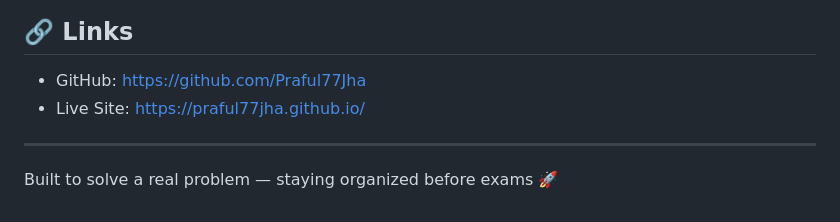
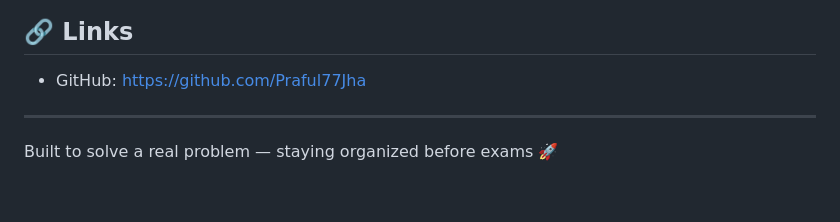
Before and after one commit to Praful77Jha/Exam-Planner, a Markdown page: README.md, the part around the change. GitHub-like rendering.

```diff
--- a/README.md
+++ b/README.md
@@ -98,8 +98,6 @@ Click on **Generate My Plan** and your personalized day-by-day study tracker is
 ## 🔗 Links
 
 - GitHub: https://github.com/Praful77Jha
-- Live Site: https://praful77jha.github.io/
-
 ---
 
 Built to solve a real problem — staying organized before exams 🚀
```
